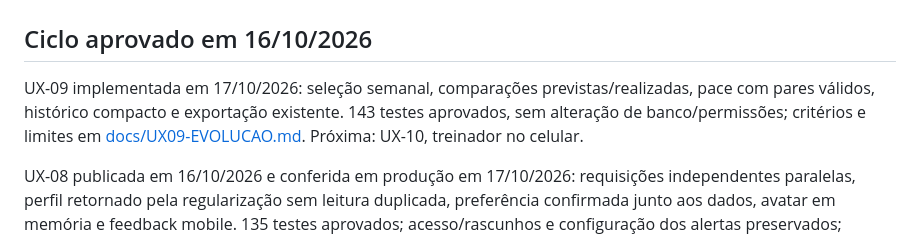
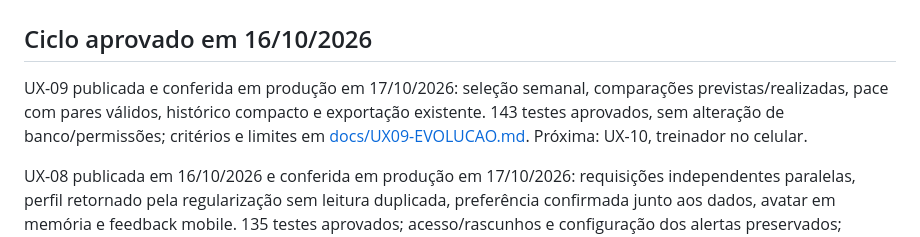
Before and after one commit to jovemfelpitos/atlas-21k, a Markdown page: SPRINTS.md, the part around the change. Drawn GitHub-style.

```diff
--- a/SPRINTS.md
+++ b/SPRINTS.md
@@ -2,7 +2,7 @@
 
 ## Ciclo aprovado em 16/10/2026
 
-UX-09 implementada em 17/10/2026: seleção semanal, comparações previstas/realizadas, pace com pares válidos, histórico compacto e exportação existente. 143 testes aprovados, sem alteração de banco/permissões; critérios e limites em [docs/UX09-EVOLUCAO.md](docs/UX09-EVOLUCAO.md). Próxima: UX-10, treinador no celular.
+UX-09 publicada e conferida em produção em 17/10/2026: seleção semanal, comparações previstas/realizadas, pace com pares válidos, histórico compacto e exportação existente. 143 testes aprovados, sem alteração de banco/permissões; critérios e limites em [docs/UX09-EVOLUCAO.md](docs/UX09-EVOLUCAO.md). Próxima: UX-10, treinador no celular.
 
 UX-08 publicada em 16/10/2026 e conferida em produção em 17/10/2026: requisições independentes paralelas, perfil retornado pela regularização sem leitura duplicada, preferência confirmada junto aos dados, avatar em memória e feedback mobile. 135 testes aprovados; acesso/rascunhos e configuração dos alertas preservados; publicação, medição local e limites em [docs/UX08-MOBILE.md](docs/UX08-MOBILE.md). Próxima sprint: UX-09. Aceite físico dos alertas da UX-07 continua pendente.
 
```
Also changed, not shown: README.md (+1 -1 lines), docs/UX09-EVOLUCAO.md (+8 -2 lines).
